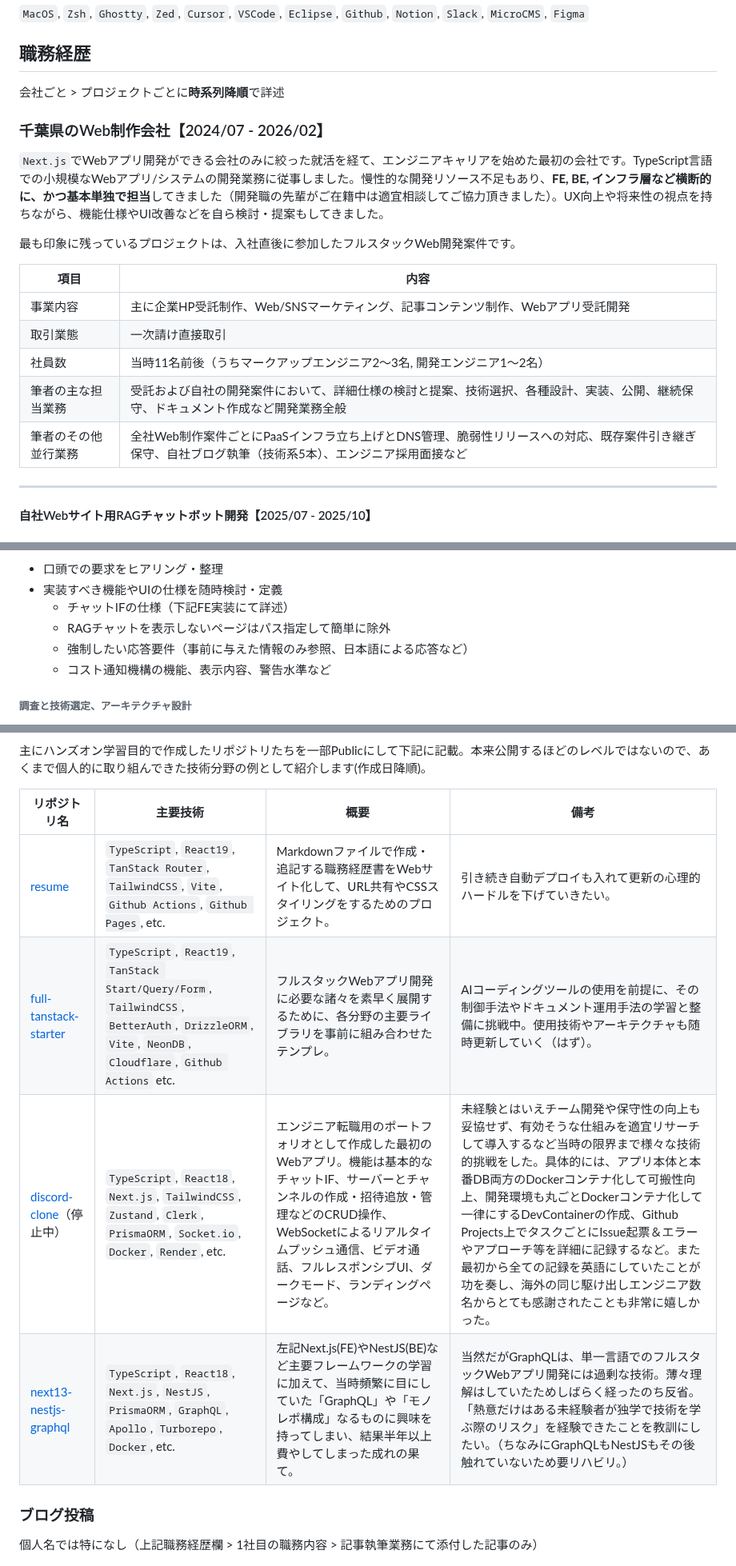
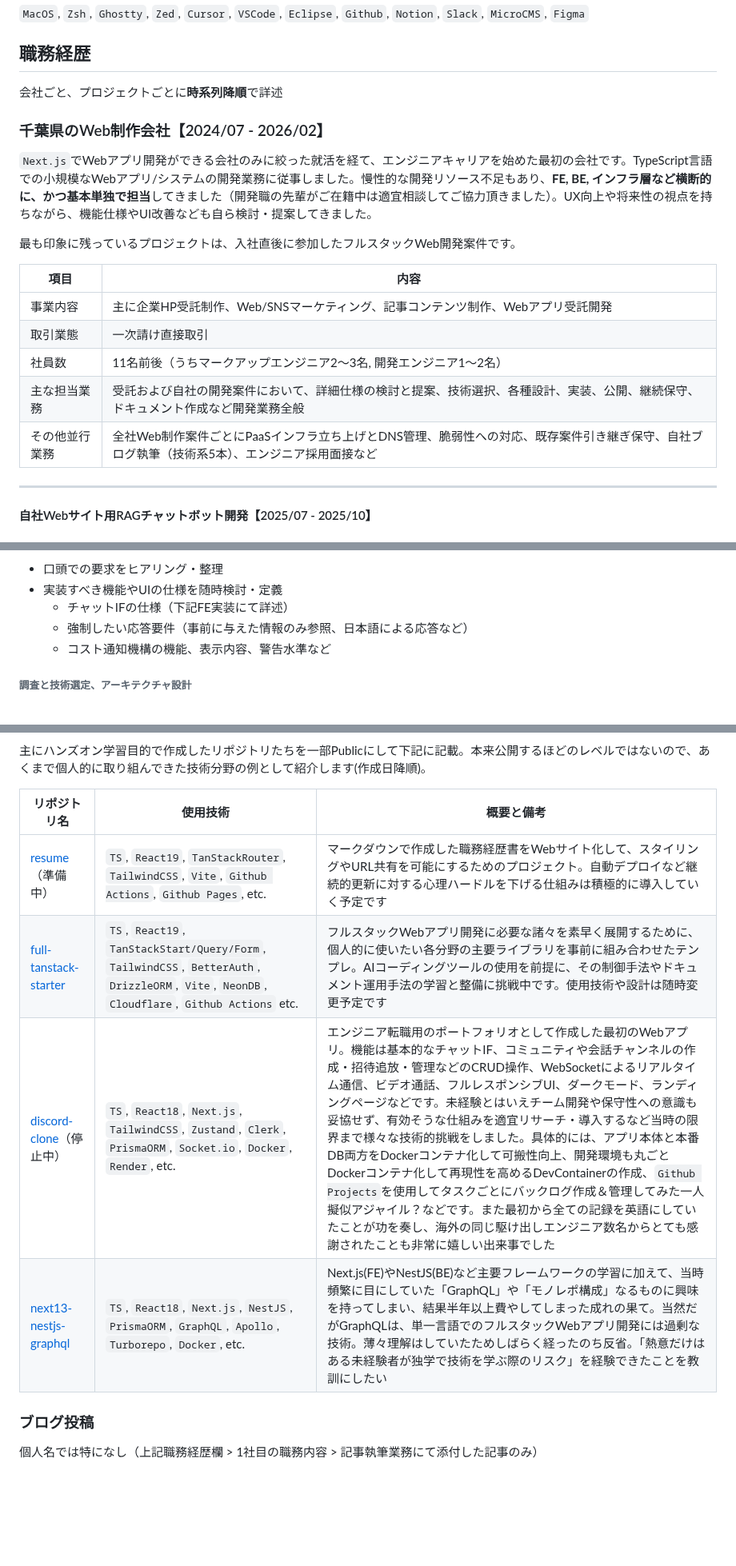
Before and after one commit to 200okmk/resume, a Markdown page: public/README.md, 3 parts joined by grey strips. Shown at 80% size. GitHub-like rendering; blank space fills up the shorter version.

Commit message:
docs(職務経歴書): 業務外活動、その他修正

```diff
--- a/public/README.md
+++ b/public/README.md
@@ -72,11 +72,11 @@
 
 ## 職務経歴
 
-会社ごと > プロジェクトごとに**時系列降順**で詳述
+会社ごと、プロジェクトごとに**時系列降順**で詳述
 
 ### 千葉県のWeb制作会社【2024/07 - 2026/02】
 
-`Next.js`でWebアプリ開発ができる会社のみに絞った就活を経て、エンジニアキャリアを始めた最初の会社です。TypeScript言語での小規模なWebアプリ/システムの開発業務に従事しました。慢性的な開発リソース不足もあり、**FE, BE, インフラ層など横断的に、かつ基本単独で担当**してきました（開発職の先輩がご在籍中は適宜相談してご協力頂きました）。UX向上や将来性の視点を持ちながら、機能仕様やUI改善などを自ら検討・提案もしてきました。
+`Next.js`でWebアプリ開発ができる会社のみに絞った就活を経て、エンジニアキャリアを始めた最初の会社です。TypeScript言語での小規模なWebアプリ/システムの開発業務に従事しました。慢性的な開発リソース不足もあり、**FE, BE, インフラ層など横断的に、かつ基本単独で担当**してきました（開発職の先輩がご在籍中は適宜相談してご協力頂きました）。UX向上や将来性の視点を持ちながら、機能仕様やUI改善なども自ら検討・提案してきました。
 
 最も印象に残っているプロジェクトは、入社直後に参加したフルスタックWeb開発案件です。
 
@@ -84,9 +84,9 @@
 |---|---|
 |事業内容|主に企業HP受託制作、Web/SNSマーケティング、記事コンテンツ制作、Webアプリ受託開発|
 |取引業態|一次請け直接取引|
-|社員数|当時11名前後（うちマークアップエンジニア2〜3名, 開発エンジニア1〜2名）|
-|筆者の主な担当業務|受託および自社の開発案件において、詳細仕様の検討と提案、技術選択、各種設計、実装、公開、継続保守、ドキュメント作成など開発業務全般|
-|筆者のその他並行業務|全社Web制作案件ごとにPaaSインフラ立ち上げとDNS管理、脆弱性リリースへの対応、既存案件引き継ぎ保守、自社ブログ執筆（技術系5本）、エンジニア採用面接など|
+|社員数|11名前後（うちマークアップエンジニア2〜3名, 開発エンジニア1〜2名）|
+|主な担当業務|受託および自社の開発案件において、詳細仕様の検討と提案、技術選択、各種設計、実装、公開、継続保守、ドキュメント作成など開発業務全般|
+|その他並行業務|全社Web制作案件ごとにPaaSインフラ立ち上げとDNS管理、脆弱性への対応、既存案件引き継ぎ保守、自社ブログ執筆（技術系5本）、エンジニア採用面接など|
 
 ---
 
@@ -115,7 +115,6 @@
 - 口頭での要求をヒアリング・整理
 - 実装すべき機能やUIの仕様を随時検討・定義
   - チャットIFの仕様（下記FE実装にて詳述）
-  - RAGチャットを表示しないページはパス指定して簡単に除外
   - 強制したい応答要件（事前に与えた情報のみ参照、日本語による応答など）
   - コスト通知機構の機能、表示内容、警告水準など
 
@@ -320,12 +319,12 @@
 
 主にハンズオン学習目的で作成したリポジトリたちを一部Publicにして下記に記載。本来公開するほどのレベルではないので、あくまで個人的に取り組んできた技術分野の例として紹介します(作成日降順)。
 
-|リポジトリ名|主要技術|概要|備考|
-|---|---|---|---|
-|[resume](https://github.com/200okmk/resume)|`TypeScript`, `React19`, `TanStack Router`, `TailwindCSS`, `Vite`, `Github Actions`, `Github Pages`, etc.|Markdownファイルで作成・追記する職務経歴書をWebサイト化して、URL共有やCSSスタイリングをするためのプロジェクト。|引き続き自動デプロイも入れて更新の心理的ハードルを下げていきたい。|
-|[full-tanstack-starter](https://github.com/200okmk/full-tanstack-starter)|`TypeScript`, `React19`, `TanStack Start/Query/Form`, `TailwindCSS`, `BetterAuth`, `DrizzleORM`, `Vite`, `NeonDB`, `Cloudflare`, `Github Actions` etc.|フルスタックWebアプリ開発に必要な諸々を素早く展開するために、各分野の主要ライブラリを事前に組み合わせたテンプレ。|AIコーディングツールの使用を前提に、その制御手法やドキュメント運用手法の学習と整備に挑戦中。使用技術やアーキテクチャも随時更新していく（はず）。|
-|[discord-clone](https://github.com/200okmk/discord-clone)（停止中）|`TypeScript`, `React18`, `Next.js`, `TailwindCSS`, `Zustand`, `Clerk`, `PrismaORM`, `Socket.io`, `Docker`, `Render`, etc.|エンジニア転職用のポートフォリオとして作成した最初のWebアプリ。機能は基本的なチャットIF、サーバーとチャンネルの作成・招待追放・管理などのCRUD操作、WebSocketによるリアルタイムプッシュ通信、ビデオ通話、フルレスポンシブUI、ダークモード、ランディングページなど。|未経験とはいえチーム開発や保守性の向上も妥協せず、有効そうな仕組みを適宜リサーチして導入するなど当時の限界まで様々な技術的挑戦をした。具体的には、アプリ本体と本番DB両方のDockerコンテナ化して可搬性向上、開発環境も丸ごとDockerコンテナ化して一律にするDevContainerの作成、Github Projects上でタスクごとにIssue起票＆エラーやアプローチ等を詳細に記録するなど。また最初から全ての記録を英語にしていたことが功を奏し、海外の同じ駆け出しエンジニア数名からとても感謝されたことも非常に嬉しかった。|
-|[next13-nestjs-graphql](https://github.com/200okmk/next13-nest-graphql)|`TypeScript`, `React18`, `Next.js`, `NestJS`, `PrismaORM`, `GraphQL`, `Apollo`, `Turborepo`, `Docker`, etc.|左記Next.js(FE)やNestJS(BE)など主要フレームワークの学習に加えて、当時頻繁に目にしていた「GraphQL」や「モノレポ構成」なるものに興味を持ってしまい、結果半年以上費やしてしまった成れの果て。|当然だがGraphQLは、単一言語でのフルスタックWebアプリ開発には過剰な技術。薄々理解はしていたためしばらく経ったのち反省。「熱意だけはある未経験者が独学で技術を学ぶ際のリスク」を経験できたことを教訓にしたい。（ちなみにGraphQLもNestJSもその後触れていないため要リハビリ。）|
+|リポジトリ名|使用技術|概要と備考|
+|---|---|---|
+|[resume](https://github.com/200okmk/resume)（準備中）|`TS`, `React19`, `TanStackRouter`, `TailwindCSS`, `Vite`, `Github Actions`, `Github Pages`, etc.|マークダウンで作成した職務経歴書をWebサイト化して、スタイリングやURL共有を可能にするためのプロジェクト。自動デプロイなど継続的更新に対する心理ハードルを下げる仕組みは積極的に導入していく予定です|
+|[full-tanstack-starter](https://github.com/200okmk/full-tanstack-starter)|`TS`, `React19`, `TanStackStart/Query/Form`, `TailwindCSS`, `BetterAuth`, `DrizzleORM`, `Vite`, `NeonDB`, `Cloudflare`, `Github Actions` etc.|フルスタックWebアプリ開発に必要な諸々を素早く展開するために、個人的に使いたい各分野の主要ライブラリを事前に組み合わせたテンプレ。AIコーディングツールの使用を前提に、その制御手法やドキュメント運用手法の学習と整備に挑戦中です。使用技術や設計は随時変更予定です|
+|[discord-clone](https://github.com/200okmk/discord-clone)（停止中）|`TS`, `React18`, `Next.js`, `TailwindCSS`, `Zustand`, `Clerk`, `PrismaORM`, `Socket.io`, `Docker`, `Render`, etc.|エンジニア転職用のポートフォリオとして作成した最初のWebアプリ。機能は基本的なチャットIF、コミュニティや会話チャンネルの作成・招待追放・管理などのCRUD操作、WebSocketによるリアルタイム通信、ビデオ通話、フルレスポンシブUI、ダークモード、ランディングページなどです。未経験とはいえチーム開発や保守性への意識も妥協せず、有効そうな仕組みを適宜リサーチ・導入するなど当時の限界まで様々な技術的挑戦をしました。具体的には、アプリ本体と本番DB両方をDockerコンテナ化して可搬性向上、開発環境も丸ごとDockerコンテナ化して再現性を高めるDevContainerの作成、`Github Projects`を使用してタスクごとにバックログ作成＆管理してみた一人擬似アジャイル？などです。また最初から全ての記録を英語にしていたことが功を奏し、海外の同じ駆け出しエンジニア数名からとても感謝されたことも非常に嬉しい出来事でした|
+|[next13-nestjs-graphql](https://github.com/200okmk/next13-nest-graphql)|`TS`, `React18`, `Next.js`, `NestJS`, `PrismaORM`, `GraphQL`, `Apollo`, `Turborepo`, `Docker`, etc.|Next.js(FE)やNestJS(BE)など主要フレームワークの学習に加えて、当時頻繁に目にしていた「GraphQL」や「モノレポ構成」なるものに興味を持ってしまい、結果半年以上費やしてしまった成れの果て。当然だがGraphQLは、単一言語でのフルスタックWebアプリ開発には過剰な技術。薄々理解はしていたためしばらく経ったのち反省。「熱意だけはある未経験者が独学で技術を学ぶ際のリスク」を経験できたことを教訓にしたい|
 
 ### ブログ投稿
 
```
Also changed, not shown: other parts of public/README.md (+6 -6 lines).
